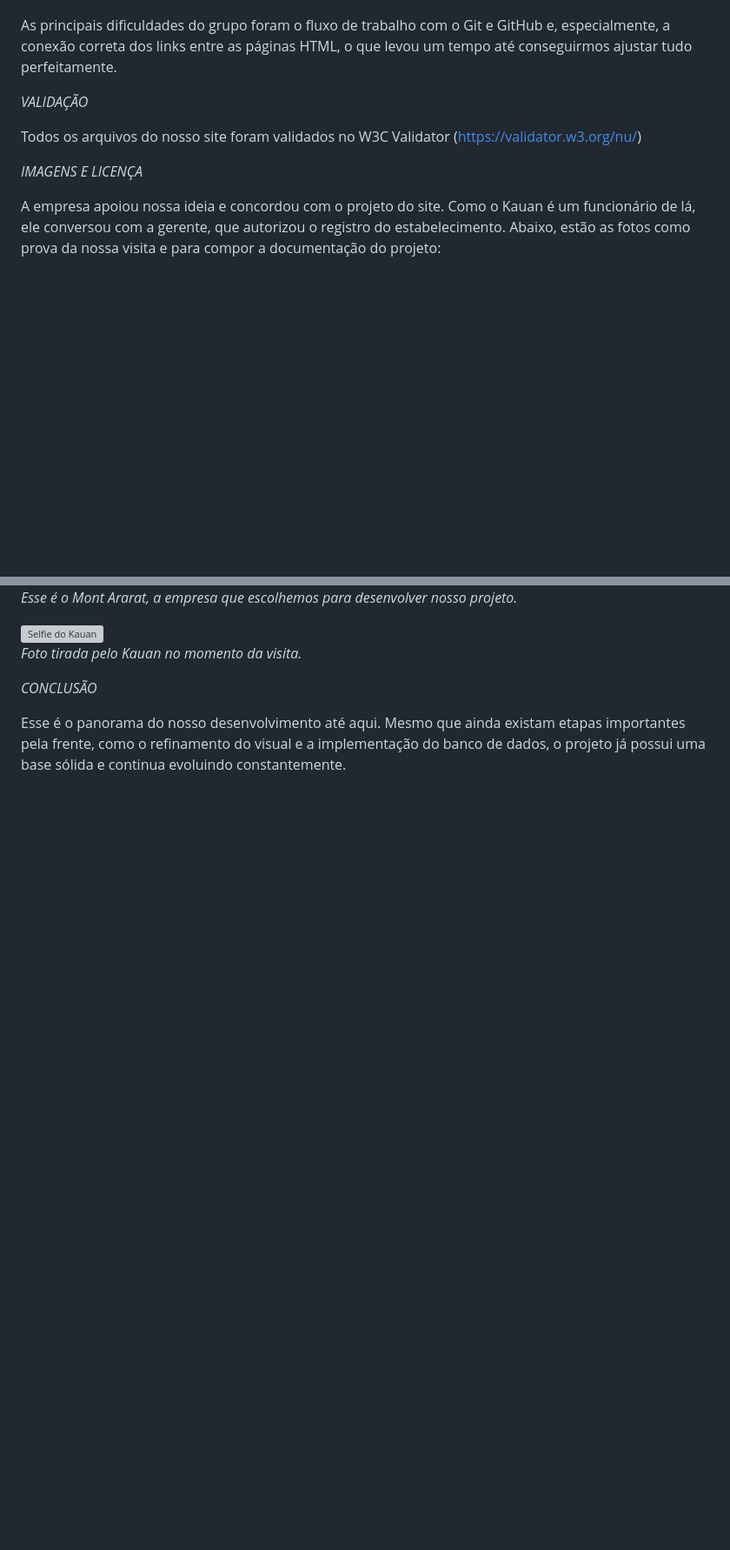
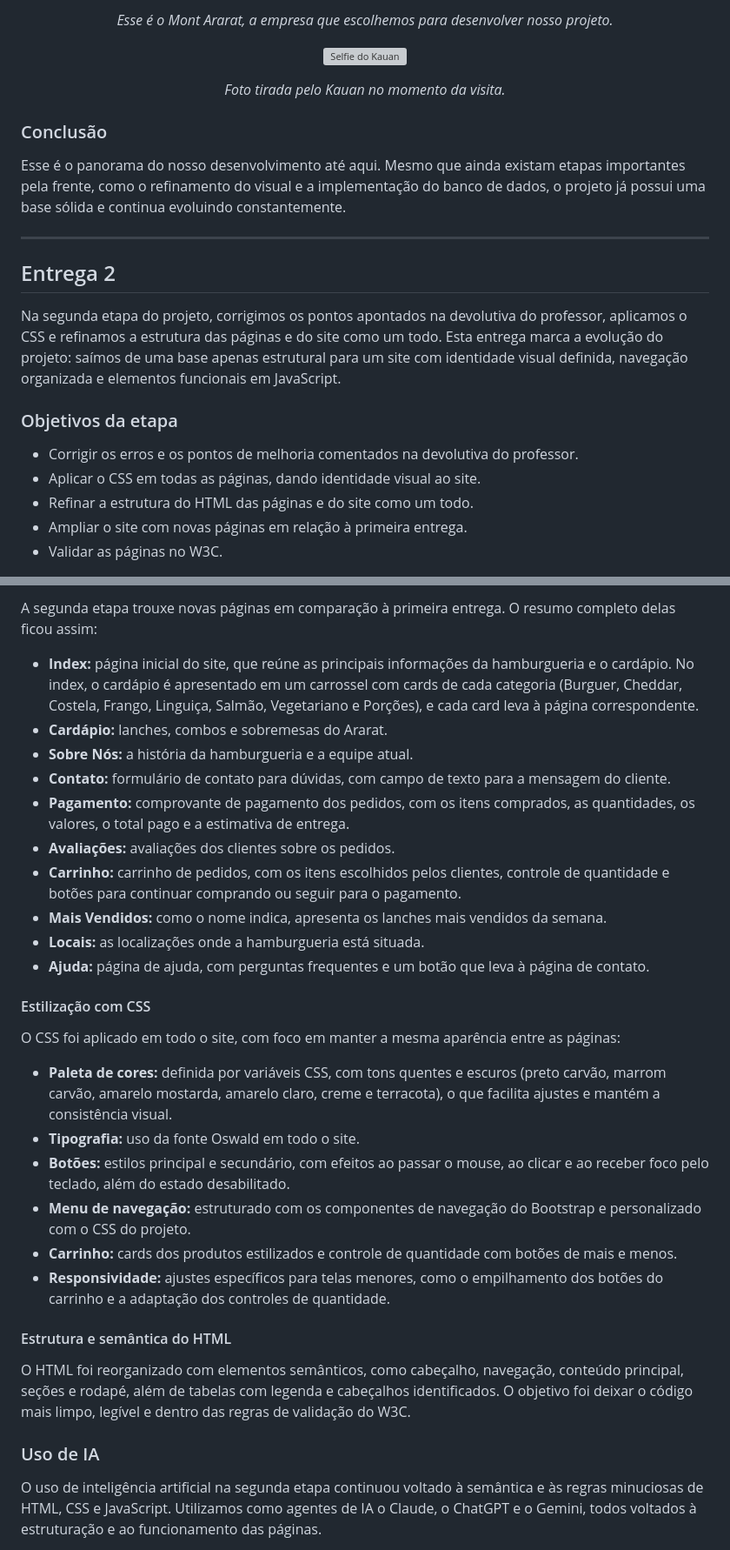
Before and after one commit to AnnaLuSant/montararat-site, a Markdown page: README.md, 2 parts joined by grey strips. Shown at 87% size. GitHub-like rendering; blank space fills up the shorter version; grey boxes are pictures that could not be loaded.

```diff
--- a/README.md
+++ b/README.md
@@ -42,18 +49,27 @@ ajustar a indentação do código e ajudar no alinhamento da estrutura visual e
 
+<p align="center"><em>Esse é o Mont Ararat, a empresa que escolhemos para desenvolver nosso projeto.</em></p>
 
-As principais dificuldades do grupo foram o fluxo de trabalho com o Git e GitHub e, especialmente, a conexão correta dos links
-entre as páginas HTML, o que levou um tempo até conseguirmos ajustar tudo perfeitamente.
+<p align="center">
+  <img src="/assets/img/kauan_no_ararat.jpeg" width="40%" alt="Selfie do Kauan">
+</p>
 
+<p align="center"><em>Foto tirada pelo Kauan no momento da visita.</em></p>
 
-*VALIDAÇÃO*
+### Conclusão
 
+Esse é o panorama do nosso desenvolvimento até aqui. Mesmo que ainda existam etapas importantes pela frente, como o refinamento do visual e a implementação do banco de dados, o projeto já possui uma base sólida e continua evoluindo constantemente.
 
-Todos os arquivos do nosso site foram validados no W3C Validator (https://validator.w3.org/nu/)
+---
 
+## Entrega 2
 
-*IMAGENS E LICENÇA*
+Na segunda etapa do projeto, corrigimos os pontos apontados na devolutiva do professor, aplicamos o CSS e refinamos a estrutura das páginas e do site como um todo. Esta entrega marca a evolução do projeto: saímos de uma base apenas estrutural para um site com identidade visual definida, navegação organizada e elementos funcionais em JavaScript.
 
+### Objetivos da etapa
 
-A empresa apoiou nossa ideia e concordou com o projeto do site. Como o Kauan é um funcionário de lá, ele conversou com a gerente, que autorizou o registro do estabelecimento.
-Abaixo, estão as fotos como prova da nossa visita e para compor a documentação do projeto:
+- Corrigir os erros e os pontos de melhoria comentados na devolutiva do professor.
+- Aplicar o CSS em todas as páginas, dando identidade visual ao site.
+- Refinar a estrutura do HTML das páginas e do site como um todo.
+- Ampliar o site com novas páginas em relação à primeira entrega.
+- Validar as páginas no W3C.
 
@@ -63,18 +77,33 @@ Abaixo, estão as fotos como prova da nossa visita e para compor a documentaçã
 
-*Esse é o Mont Ararat, a empresa que escolhemos para desenvolver nosso projeto.*
+A segunda etapa trouxe novas páginas em comparação à primeira entrega. O resumo completo delas ficou assim:
 
+- **Index:** página inicial do site, que reúne as principais informações da hamburgueria e o cardápio. No index, o cardápio é apresentado em um carrossel com cards de cada categoria (Burguer, Cheddar, Costela, Frango, Linguiça, Salmão, Vegetariano e Porções), e cada card leva à página correspondente.
+- **Cardápio:** lanches, combos e sobremesas do Ararat.
+- **Sobre Nós:** a história da hamburgueria e a equipe atual.
+- **Contato:** formulário de contato para dúvidas, com campo de texto para a mensagem do cliente.
+- **Pagamento:** comprovante de pagamento dos pedidos, com os itens comprados, as quantidades, os valores, o total pago e a estimativa de entrega.
+- **Avaliações:** avaliações dos clientes sobre os pedidos.
+- **Carrinho:** carrinho de pedidos, com os itens escolhidos pelos clientes, controle de quantidade e botões para continuar comprando ou seguir para o pagamento.
+- **Mais Vendidos:** como o nome indica, apresenta os lanches mais vendidos da semana.
+- **Locais:** as localizações onde a hamburgueria está situada.
+- **Ajuda:** página de ajuda, com perguntas frequentes e um botão que leva à página de contato.
 
-<td align="center" valign="middle" width="40%">
-      <img src="/assets/img/kauan_no_ararat.jpeg" width="40%" alt="Selfie do Kauan">
-    </td
+#### Estilização com CSS
 
-*Foto tirada pelo Kauan no momento da visita.*
+O CSS foi aplicado em todo o site, com foco em manter a mesma aparência entre as páginas:
 
+- **Paleta de cores:** definida por variáveis CSS, com tons quentes e escuros (preto carvão, marrom carvão, amarelo mostarda, amarelo claro, creme e terracota), o que facilita ajustes e mantém a consistência visual.
+- **Tipografia:** uso da fonte Oswald em todo o site.
+- **Botões:** estilos principal e secundário, com efeitos ao passar o mouse, ao clicar e ao receber foco pelo teclado, além do estado desabilitado.
+- **Menu de navegação:** estruturado com os componentes de navegação do Bootstrap e personalizado com o CSS do projeto.
+- **Carrinho:** cards dos produtos estilizados e controle de quantidade com botões de mais e menos.
+- **Responsividade:** ajustes específicos para telas menores, como o empilhamento dos botões do carrinho e a adaptação dos controles de quantidade.
 
-*CONCLUSÃO*
+#### Estrutura e semântica do HTML
 
+O HTML foi reorganizado com elementos semânticos, como cabeçalho, navegação, conteúdo principal, seções e rodapé, além de tabelas com legenda e cabeçalhos identificados. O objetivo foi deixar o código mais limpo, legível e dentro das regras de validação do W3C.
 
-Esse é o panorama do nosso desenvolvimento até aqui. Mesmo que ainda existam etapas importantes pela frente, como o refinamento do visual e a
-implementação do banco de dados, o projeto já possui uma base sólida e continua evoluindo constantemente.
+### Uso de IA
 
+O uso de inteligência artificial na segunda etapa continuou voltado à semântica e às regras minuciosas de HTML, CSS e JavaScript. Utilizamos como agentes de IA o Claude, o ChatGPT e o Gemini, todos voltados à estruturação e ao funcionamento das páginas.
 
```
Also changed, not shown: other parts of README.md (+74 -27 lines).
